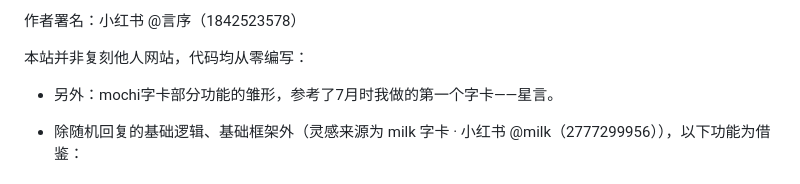
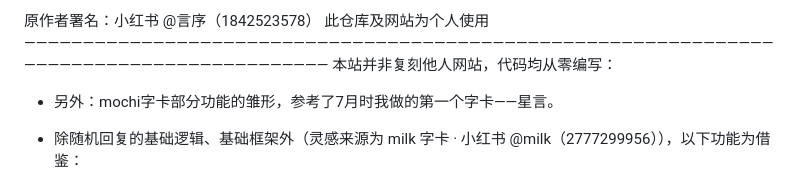
Before and after one commit to fcylz/mochi-x, a Markdown page: README.md, the part around the change. GitHub-like rendering.

```diff
--- a/README.md
+++ b/README.md
@@ -1,5 +1,5 @@
-作者署名：小红书 @言序（1842523578）
-
+原作者署名：小红书 @言序（1842523578）  此仓库及网站为个人使用
+——————————————————————————————————————————————————————————————————————————————————————————
 本站并非复刻他人网站，代码均从零编写：
 
 - 另外：mochi字卡部分功能的雏形，参考了7月时我做的第一个字卡——星言。
```
